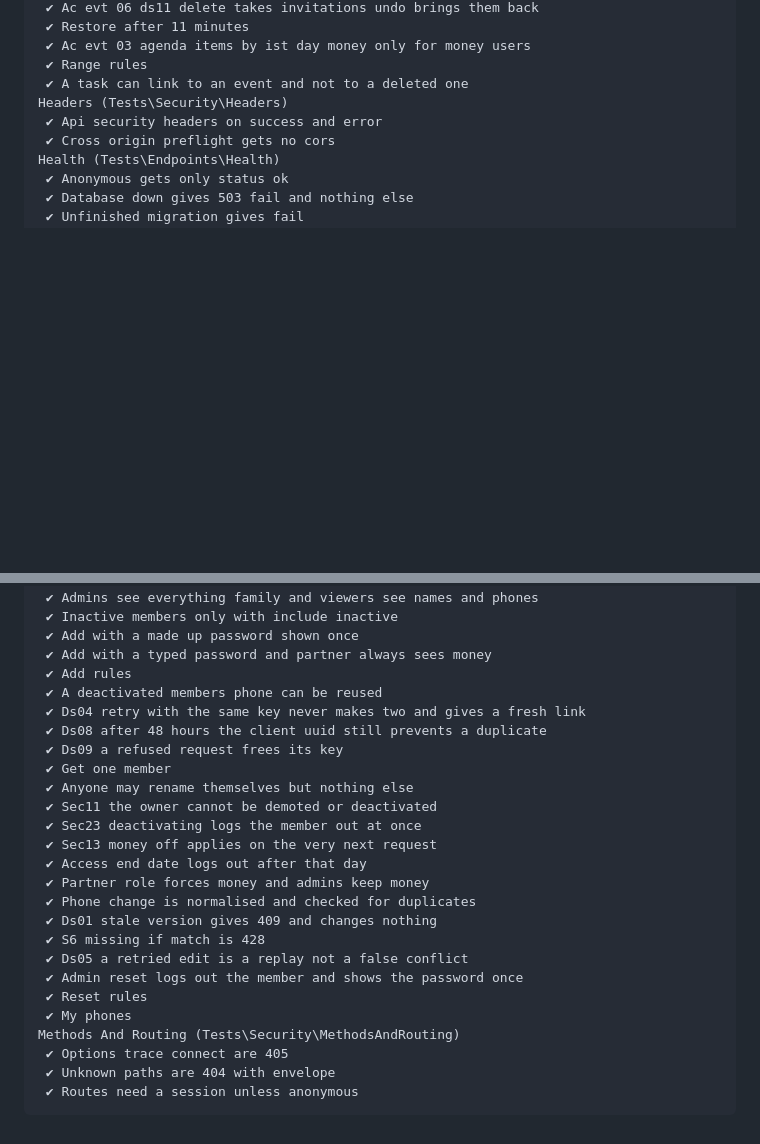
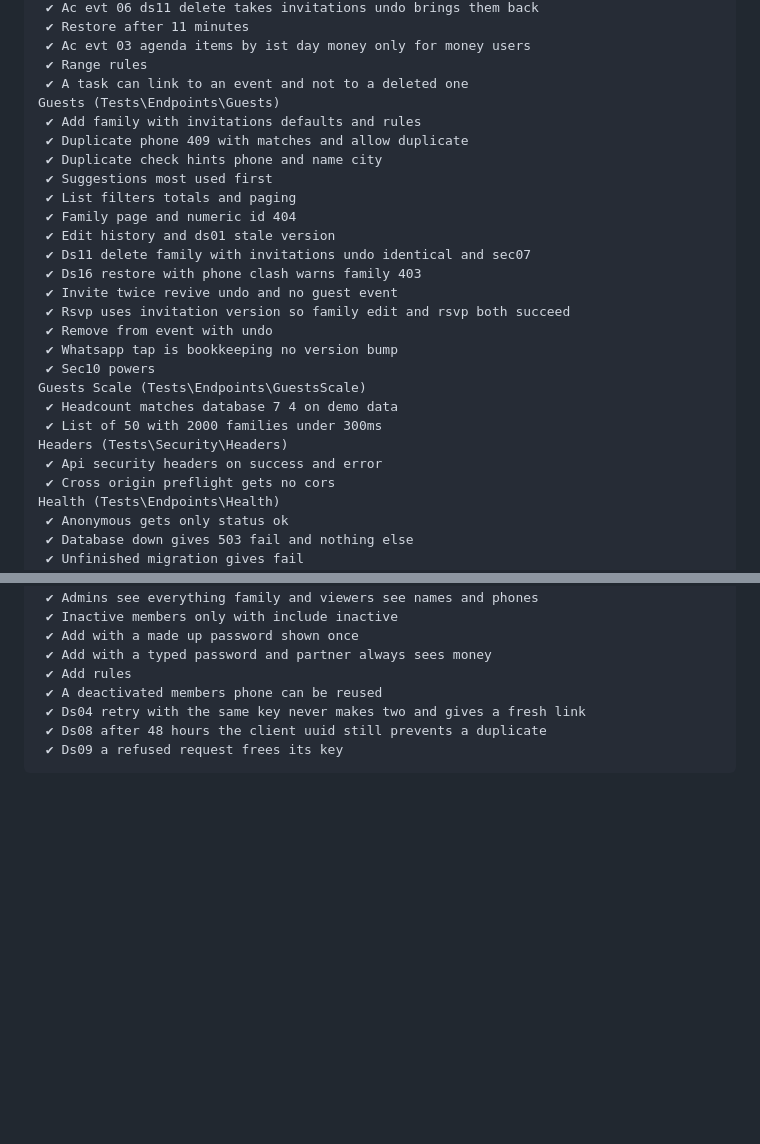
Before and after one commit to harshjha-pro/A-M, a Markdown page: TEST-REPORT.md, 2 parts joined by grey strips. Drawn GitHub-style; blank space fills up the shorter version.

Commit message:
Session 8 test report: all suites green (1.0.8)
Co-Authored-By: Claude Opus 5.5 <noreply@anthropic.com>
Claude-Session: https://claude.ai/code/session_01AKgD2WPS6R5vnEkNFtxq7P

````diff
--- a/TEST-REPORT.md
+++ b/TEST-REPORT.md
@@ -105,6 +105,24 @@ Events Calendar (Tests\Endpoints\EventsCalendar)
  ✔ Ac evt 03 agenda items by ist day money only for money users
  ✔ Range rules
  ✔ A task can link to an event and not to a deleted one
+Guests (Tests\Endpoints\Guests)
+ ✔ Add family with invitations defaults and rules
+ ✔ Duplicate phone 409 with matches and allow duplicate
+ ✔ Duplicate check hints phone and name city
+ ✔ Suggestions most used first
+ ✔ List filters totals and paging
+ ✔ Family page and numeric id 404
+ ✔ Edit history and ds01 stale version
+ ✔ Ds11 delete family with invitations undo identical and sec07
+ ✔ Ds16 restore with phone clash warns family 403
+ ✔ Invite twice revive undo and no guest event
+ ✔ Rsvp uses invitation version so family edit and rsvp both succeed
+ ✔ Remove from event with undo
+ ✔ Whatsapp tap is bookkeeping no version bump
+ ✔ Sec10 powers
+Guests Scale (Tests\Endpoints\GuestsScale)
+ ✔ Headcount matches database 7 4 on demo data
+ ✔ List of 50 with 2000 families under 300ms
 Headers (Tests\Security\Headers)
  ✔ Api security headers on success and error
  ✔ Cross origin preflight gets no cors
@@ -152,22 +170,4 @@ Members (Tests\Endpoints\Members)
  ✔ Ds04 retry with the same key never makes two and gives a fresh link
  ✔ Ds08 after 48 hours the client uuid still prevents a duplicate
  ✔ Ds09 a refused request frees its key
- ✔ Get one member
- ✔ Anyone may rename themselves but nothing else
- ✔ Sec11 the owner cannot be demoted or deactivated
- ✔ Sec23 deactivating logs the member out at once
- ✔ Sec13 money off applies on the very next request
- ✔ Access end date logs out after that day
- ✔ Partner role forces money and admins keep money
- ✔ Phone change is normalised and checked for duplicates
- ✔ Ds01 stale version gives 409 and changes nothing
- ✔ S6 missing if match is 428
- ✔ Ds05 a retried edit is a replay not a false conflict
- ✔ Admin reset logs out the member and shows the password once
- ✔ Reset rules
- ✔ My phones
-Methods And Routing (Tests\Security\MethodsAndRouting)
- ✔ Options trace connect are 405
- ✔ Unknown paths are 404 with envelope
- ✔ Routes need a session unless anonymous
 ```
````
Also changed, not shown: other parts of TEST-REPORT.md (+8 -8 lines).
